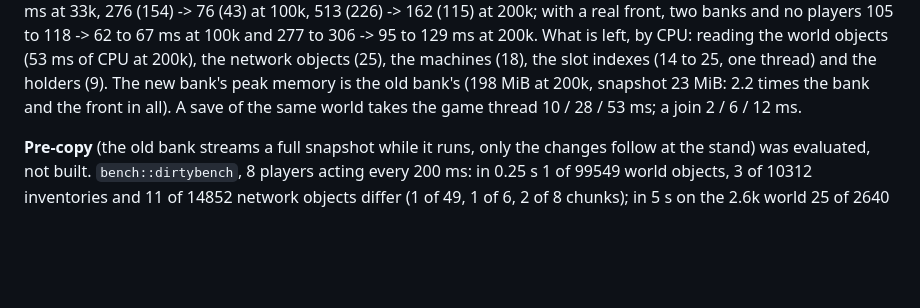
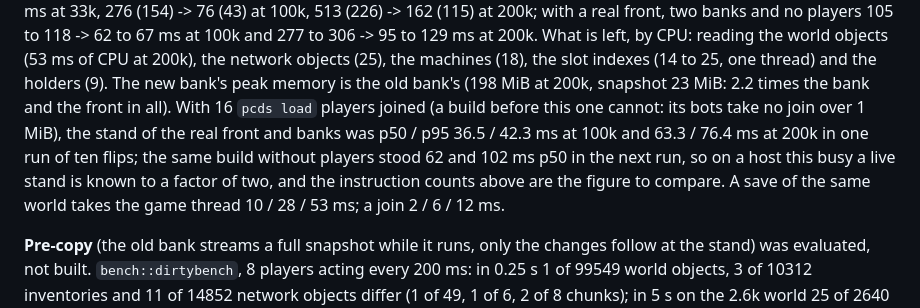
Before and after one commit to perara/planet-crafter-dedicated-server, a Markdown page: docs/hot-update.md, the part around the change. Drawn GitHub-style; blank space fills up the shorter version.

Commit message:
docs/hot-update.md: the live stand with 16 players
Co-Authored-By: Claude Sonnet 5.5 <noreply@anthropic.com>

```diff
--- a/docs/hot-update.md
+++ b/docs/hot-update.md
@@ -381,7 +381,7 @@ at 200k; with a real front, two banks and no players 105 to 118 -> 62 to 67 ms a
 129 ms at 200k. What is left, by CPU: reading the world objects (53 ms of CPU at 200k), the network objects
 (25), the machines (18), the slot indexes (14 to 25, one thread) and the holders (9). The new bank's peak
 memory is the old bank's (198 MiB at 200k, snapshot 23 MiB: 2.2 times the bank and the front in all).
-A save of the same world takes the game thread 10 / 28 / 53 ms; a join 2 / 6 / 12 ms.
+With 16 `pcds load` players joined (a build before this one cannot: its bots take no join over 1 MiB), the stand of the real front and banks was p50 / p95 36.5 / 42.3 ms at 100k and 63.3 / 76.4 ms at 200k in one run of ten flips; the same build without players stood 62 and 102 ms p50 in the next run, so on a host this busy a live stand is known to a factor of two, and the instruction counts above are the figure to compare. A save of the same world takes the game thread 10 / 28 / 53 ms; a join 2 / 6 / 12 ms.
 
 **Pre-copy** (the old bank streams a full snapshot while it runs, only the changes follow at the
 stand) was evaluated, not built. `bench::dirtybench`, 8 players acting every 200 ms: in 0.25 s 1
```
